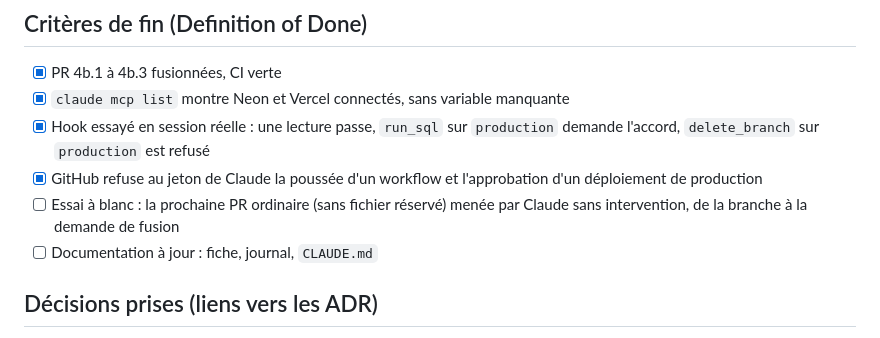
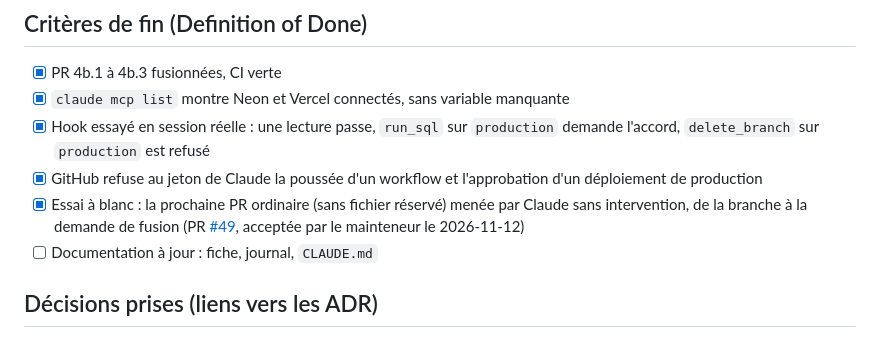
Before and after one commit to leonardgst/Training-charge, a Markdown page: docs/phases/phase-04b-outillage-claude-code.md, the part around the change. GitHub-like rendering.

```diff
--- a/docs/phases/phase-04b-outillage-claude-code.md
+++ b/docs/phases/phase-04b-outillage-claude-code.md
@@ -43,7 +43,7 @@ Phase ajoutée le 2026-11-12 à ta demande, hors du découpage du cadrage (secti
 - [x] `claude mcp list` montre Neon et Vercel connectés, sans variable manquante
 - [x] Hook essayé en session réelle : une lecture passe, `run_sql` sur `production` demande l'accord, `delete_branch` sur `production` est refusé
 - [x] GitHub refuse au jeton de Claude la poussée d'un workflow et l'approbation d'un déploiement de production
-- [ ] Essai à blanc : la prochaine PR ordinaire (sans fichier réservé) menée par Claude sans intervention, de la branche à la demande de fusion
+- [x] Essai à blanc : la prochaine PR ordinaire (sans fichier réservé) menée par Claude sans intervention, de la branche à la demande de fusion (PR [#49](https://github.com/leonardgst/Training-charge/pull/49), acceptée par le mainteneur le 2026-11-12)
 - [ ] Documentation à jour : fiche, journal, `CLAUDE.md`
 
 ## Décisions prises (liens vers les ADR)
```
Also changed, not shown: docs/journal.md (+1 -0 lines).
